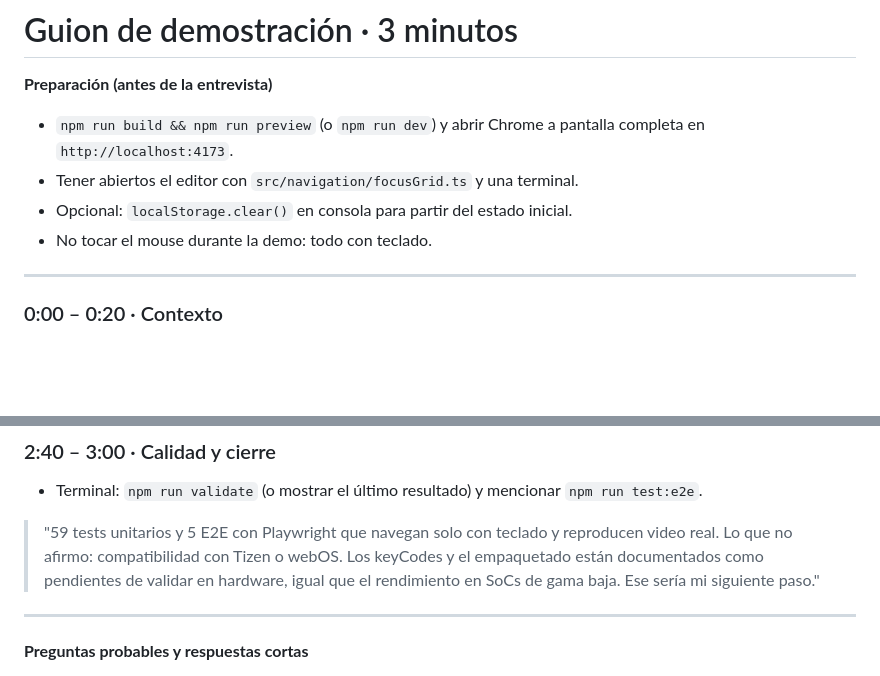
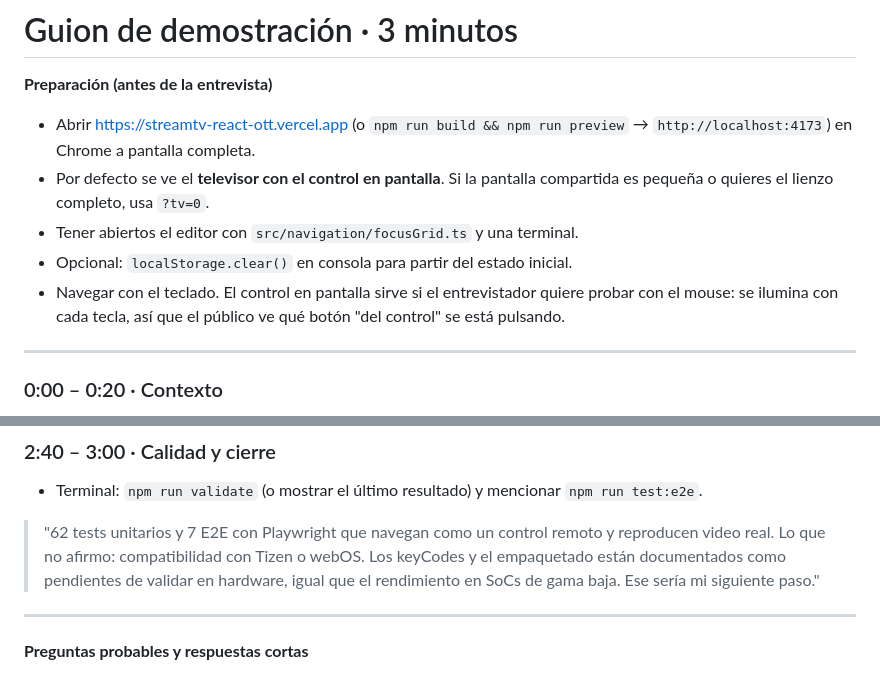
Before and after one commit to IngAndresGutierrez/streamtv-react-ott, a Markdown page: docs/DEMO_SCRIPT.md, 2 parts joined by grey strips. Rendered like a GitHub page; blank space fills up the shorter version.

```diff
--- a/docs/DEMO_SCRIPT.md
+++ b/docs/DEMO_SCRIPT.md
@@ -1,10 +1,11 @@
 # Guion de demostración · 3 minutos
 
 **Preparación (antes de la entrevista)**
-- `npm run build && npm run preview` (o `npm run dev`) y abrir Chrome a pantalla completa en `http://localhost:4173`.
+- Abrir https://streamtv-react-ott.vercel.app (o `npm run build && npm run preview` → `http://localhost:4173`) en Chrome a pantalla completa.
+- Por defecto se ve el **televisor con el control en pantalla**. Si la pantalla compartida es pequeña o quieres el lienzo completo, usa `?tv=0`.
 - Tener abiertos el editor con `src/navigation/focusGrid.ts` y una terminal.
 - Opcional: `localStorage.clear()` en consola para partir del estado inicial.
-- No tocar el mouse durante la demo: todo con teclado.
+- Navegar con el teclado. El control en pantalla sirve si el entrevistador quiere probar con el mouse: se ilumina con cada tecla, así que el público ve qué botón "del control" se está pulsando.
 
 ---
 
@@ -35,7 +36,7 @@
 
 ### 2:40 – 3:00 · Calidad y cierre
 - Terminal: `npm run validate` (o mostrar el último resultado) y mencionar `npm run test:e2e`.
-> "59 tests unitarios y 5 E2E con Playwright que navegan solo con teclado y reproducen video real. Lo que no afirmo: compatibilidad con Tizen o webOS. Los keyCodes y el empaquetado están documentados como pendientes de validar en hardware, igual que el rendimiento en SoCs de gama baja. Ese sería mi siguiente paso."
+> "62 tests unitarios y 7 E2E con Playwright que navegan como un control remoto y reproducen video real. Lo que no afirmo: compatibilidad con Tizen o webOS. Los keyCodes y el empaquetado están documentados como pendientes de validar en hardware, igual que el rendimiento en SoCs de gama baja. Ese sería mi siguiente paso."
 
 ---
 
```
Also changed, not shown: README.md (+27 -10 lines), docs/AI_LOG.md (+7 -1 lines), docs/screenshots/01-home.png, docs/screenshots/02-rails-focus.png, docs/screenshots/03-detail.png, docs/screenshots/04-player-diagnostics.png, docs/screenshots/05-player-error.png, 8 other files.
